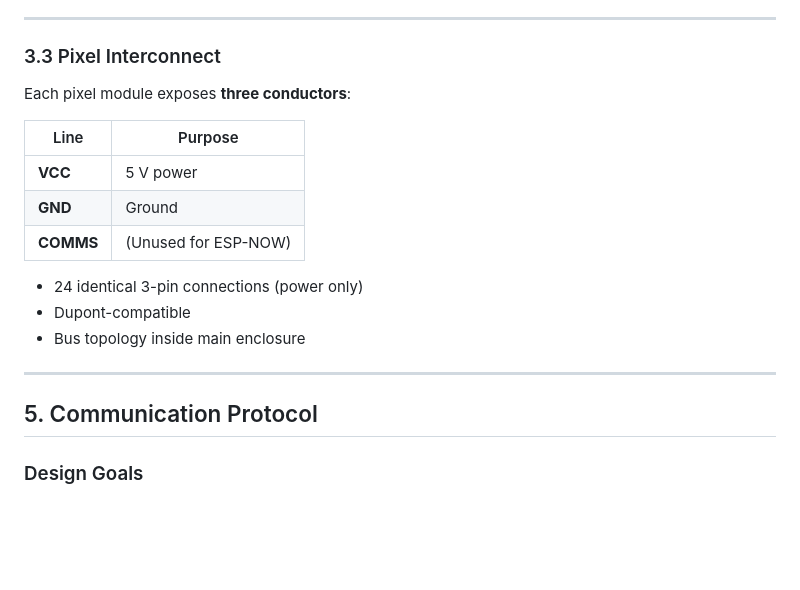
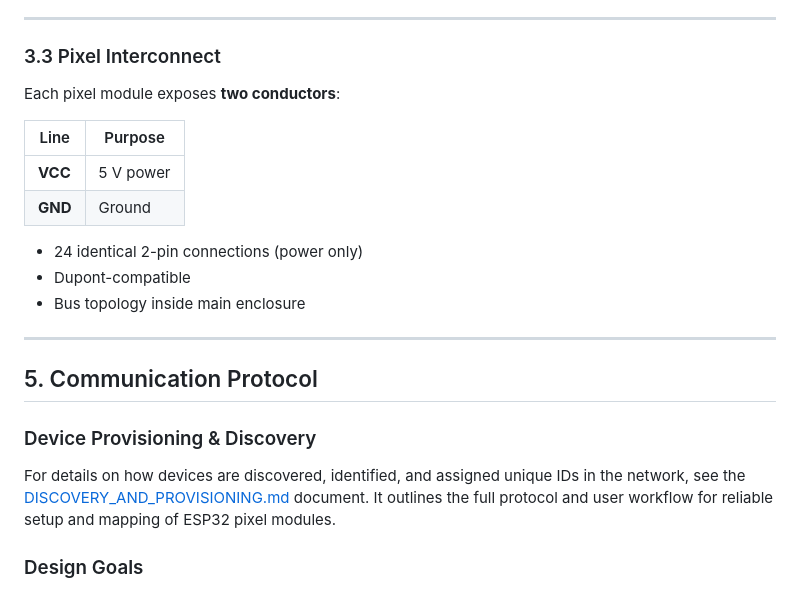
Before and after one commit to planetdaz/twenty-four-times, a Markdown page: README.md, the part around one of its changes. Rendered like a GitHub page; blank space fills up the shorter version.

Commit message:
Update README to reflect changes in pixel module conductors and add device provisioning section

```diff
--- a/README.md
+++ b/README.md
@@ -95,21 +95,24 @@ A single master controller coordinates all pixels via a **simple broadcast proto
 
 ### 3.3 Pixel Interconnect
 
-Each pixel module exposes **three conductors**:
+Each pixel module exposes **two conductors**:
 
-| Line      | Purpose             |
-| --------- | ------------------- |
-| **VCC**   | 5 V power           |
-| **GND**   | Ground              |
-| **COMMS** | (Unused for ESP-NOW) |
+| Line      | Purpose   |
+| --------- | --------- |
+| **VCC**   | 5 V power |
+| **GND**   | Ground    |
 
-* 24 identical 3-pin connections (power only)
+* 24 identical 2-pin connections (power only)
 * Dupont-compatible
 * Bus topology inside main enclosure
 
 ---
 
 ## 5. Communication Protocol
+
+### Device Provisioning & Discovery
+
+For details on how devices are discovered, identified, and assigned unique IDs in the network, see the [DISCOVERY_AND_PROVISIONING.md](DISCOVERY_AND_PROVISIONING.md) document. It outlines the full protocol and user workflow for reliable setup and mapping of ESP32 pixel modules.
 
 ### Design Goals
 
```
Also changed, not shown: other parts of README.md (+2 -0 lines).
